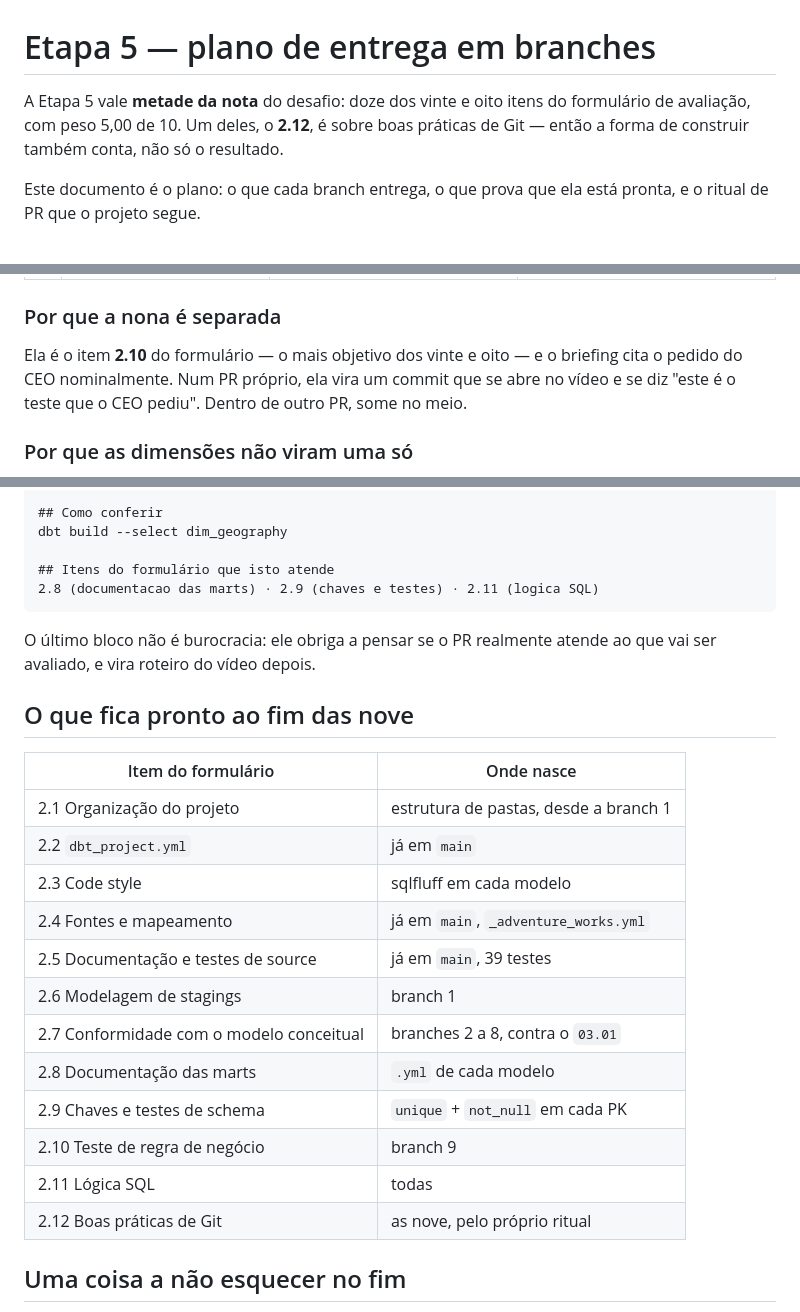
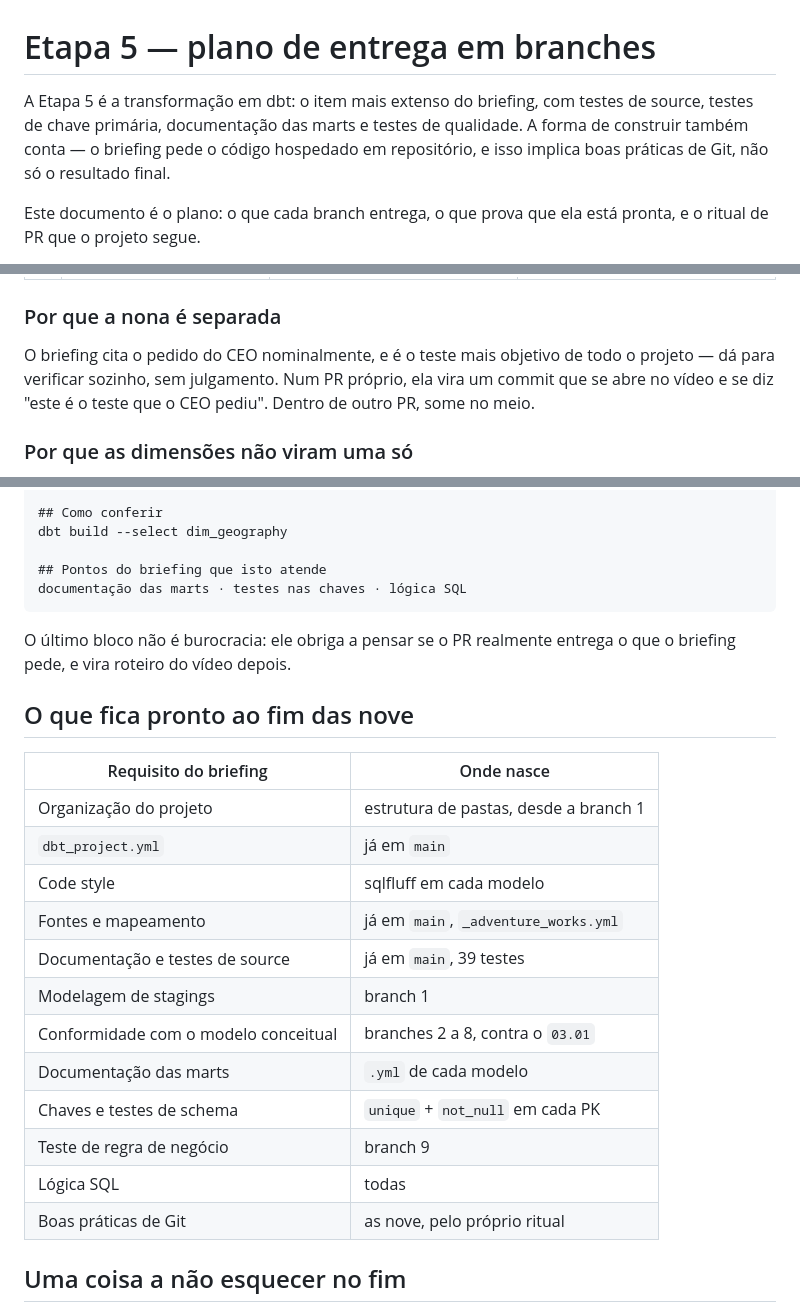
Before and after one commit to jessefreire/certificacao-ae-adventureworks, a Markdown page: docs/05-plano-de-entrega-dbt.md, 3 parts joined by grey strips. GitHub-like rendering.

````diff
--- a/docs/05-plano-de-entrega-dbt.md
+++ b/docs/05-plano-de-entrega-dbt.md
@@ -1,8 +1,9 @@
 # Etapa 5 — plano de entrega em branches
 
-A Etapa 5 vale **metade da nota** do desafio: doze dos vinte e oito itens do formulário de
-avaliação, com peso 5,00 de 10. Um deles, o **2.12**, é sobre boas práticas de Git — então a
-forma de construir também conta, não só o resultado.
+A Etapa 5 é a transformação em dbt: o item mais extenso do briefing, com testes de
+source, testes de chave primária, documentação das marts e testes de qualidade. A forma de
+construir também conta — o briefing pede o código hospedado em repositório, e isso implica
+boas práticas de Git, não só o resultado final.
 
 Este documento é o plano: o que cada branch entrega, o que prova que ela está pronta, e o
 ritual de PR que o projeto segue.
@@ -115,9 +116,10 @@ apontar outra coisa.
 
 ### Por que a nona é separada
 
-Ela é o item **2.10** do formulário — o mais objetivo dos vinte e oito — e o briefing cita o
-pedido do CEO nominalmente. Num PR próprio, ela vira um commit que se abre no vídeo e se diz
-"este é o teste que o CEO pediu". Dentro de outro PR, some no meio.
+O briefing cita o pedido do CEO nominalmente, e é o teste mais objetivo de todo o
+projeto — dá para verificar sozinho, sem julgamento. Num PR próprio, ela vira um commit que
+se abre no vídeo e se diz "este é o teste que o CEO pediu". Dentro de outro PR, some no
+meio.
 
 ### Por que as dimensões não viram uma só
 
@@ -202,29 +204,29 @@ dim_geography, com endereco, estado e pais denormalizados.
 ## Como conferir
 dbt build --select dim_geography
 
-## Itens do formulário que isto atende
-2.8 (documentacao das marts) · 2.9 (chaves e testes) · 2.11 (logica SQL)
+## Pontos do briefing que isto atende
+documentação das marts · testes nas chaves · lógica SQL
 ```
 
-O último bloco não é burocracia: ele obriga a pensar se o PR realmente atende ao que vai ser
-avaliado, e vira roteiro do vídeo depois.
+O último bloco não é burocracia: ele obriga a pensar se o PR realmente entrega o que o
+briefing pede, e vira roteiro do vídeo depois.
 
 ## O que fica pronto ao fim das nove
 
-| Item do formulário | Onde nasce |
+| Requisito do briefing | Onde nasce |
 |---|---|
-| 2.1 Organização do projeto | estrutura de pastas, desde a branch 1 |
-| 2.2 `dbt_project.yml` | já em `main` |
-| 2.3 Code style | sqlfluff em cada modelo |
-| 2.4 Fontes e mapeamento | já em `main`, `_adventure_works.yml` |
-| 2.5 Documentação e testes de source | já em `main`, 39 testes |
-| 2.6 Modelagem de stagings | branch 1 |
-| 2.7 Conformidade com o modelo conceitual | branches 2 a 8, contra o `03.01` |
-| 2.8 Documentação das marts | `.yml` de cada modelo |
-| 2.9 Chaves e testes de schema | `unique` + `not_null` em cada PK |
-| 2.10 Teste de regra de negócio | branch 9 |
-| 2.11 Lógica SQL | todas |
-| 2.12 Boas práticas de Git | as nove, pelo próprio ritual |
+| Organização do projeto | estrutura de pastas, desde a branch 1 |
+| `dbt_project.yml` | já em `main` |
+| Code style | sqlfluff em cada modelo |
+| Fontes e mapeamento | já em `main`, `_adventure_works.yml` |
+| Documentação e testes de source | já em `main`, 39 testes |
+| Modelagem de stagings | branch 1 |
+| Conformidade com o modelo conceitual | branches 2 a 8, contra o `03.01` |
+| Documentação das marts | `.yml` de cada modelo |
+| Chaves e testes de schema | `unique` + `not_null` em cada PK |
+| Teste de regra de negócio | branch 9 |
+| Lógica SQL | todas |
+| Boas práticas de Git | as nove, pelo próprio ritual |
 
 ## Uma coisa a não esquecer no fim
 
````
Also changed, not shown: other parts of docs/05-plano-de-entrega-dbt.md (+3 -2 lines), docs/01-kpis-e-perguntas.md (+4 -4 lines), docs/04-configuracao-dbt-cloud.md (+11 -11 lines).
